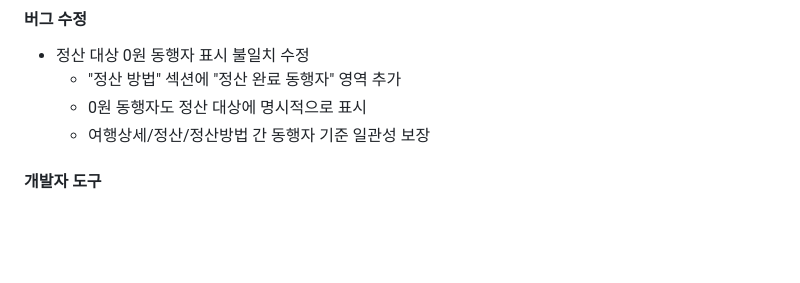
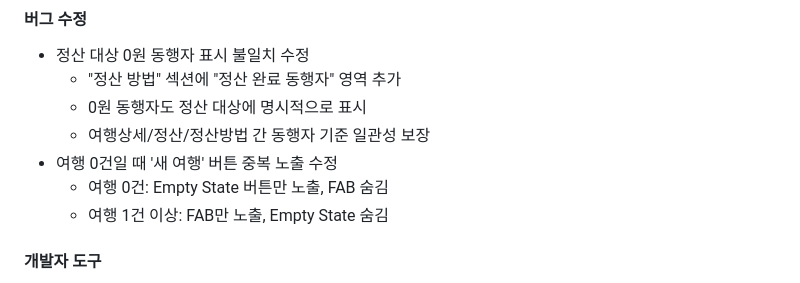
Before and after one commit to jonghark/whdgkr-front, a Markdown page: CLAUDE.md, the part around the change. Rendered like a GitHub page; blank space fills up the shorter version.

Commit message:
docs(front): CLAUDE.md 업데이트 - 버튼 중복 수정 기록
🤖 Generated with [Claude Code](https://claude.com/claude-code)

Co-Authored-By: Claude Opus 4.5 <noreply@anthropic.com>

```diff
--- a/CLAUDE.md
+++ b/CLAUDE.md
@@ -136,6 +136,9 @@ whdgkr-front/
   - "정산 방법" 섹션에 "정산 완료 동행자" 영역 추가
   - 0원 동행자도 정산 대상에 명시적으로 표시
   - 여행상세/정산/정산방법 간 동행자 기준 일관성 보장
+- 여행 0건일 때 '새 여행' 버튼 중복 노출 수정
+  - 여행 0건: Empty State 버튼만 노출, FAB 숨김
+  - 여행 1건 이상: FAB만 노출, Empty State 숨김
 
 #### 개발자 도구
 - 데이터 초기화 기능 추가 (앱 최초 설치 상태 복원)
```
